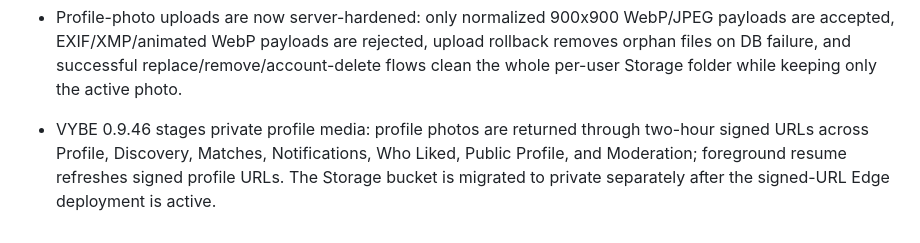
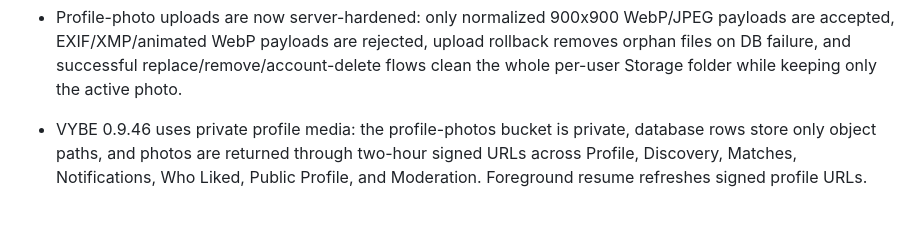
Before and after one commit to restsva-ui/vibe-app, a Markdown page: README.md, the part around the change. Rendered like a GitHub page.

Commit message:
Mark private profile photos active

```diff
--- a/README.md
+++ b/README.md
@@ -119,4 +119,4 @@ The Mini App frontend currently uses the lightweight `index.html` / `app.js` / `
 
 - Profile-photo uploads are now server-hardened: only normalized 900x900 WebP/JPEG payloads are accepted, EXIF/XMP/animated WebP payloads are rejected, upload rollback removes orphan files on DB failure, and successful replace/remove/account-delete flows clean the whole per-user Storage folder while keeping only the active photo.
 
-- VYBE 0.9.46 stages private profile media: profile photos are returned through two-hour signed URLs across Profile, Discovery, Matches, Notifications, Who Liked, Public Profile, and Moderation; foreground resume refreshes signed profile URLs. The Storage bucket is migrated to private separately after the signed-URL Edge deployment is active.
+- VYBE 0.9.46 uses private profile media: the profile-photos bucket is private, database rows store only object paths, and photos are returned through two-hour signed URLs across Profile, Discovery, Matches, Notifications, Who Liked, Public Profile, and Moderation. Foreground resume refreshes signed profile URLs.
```
